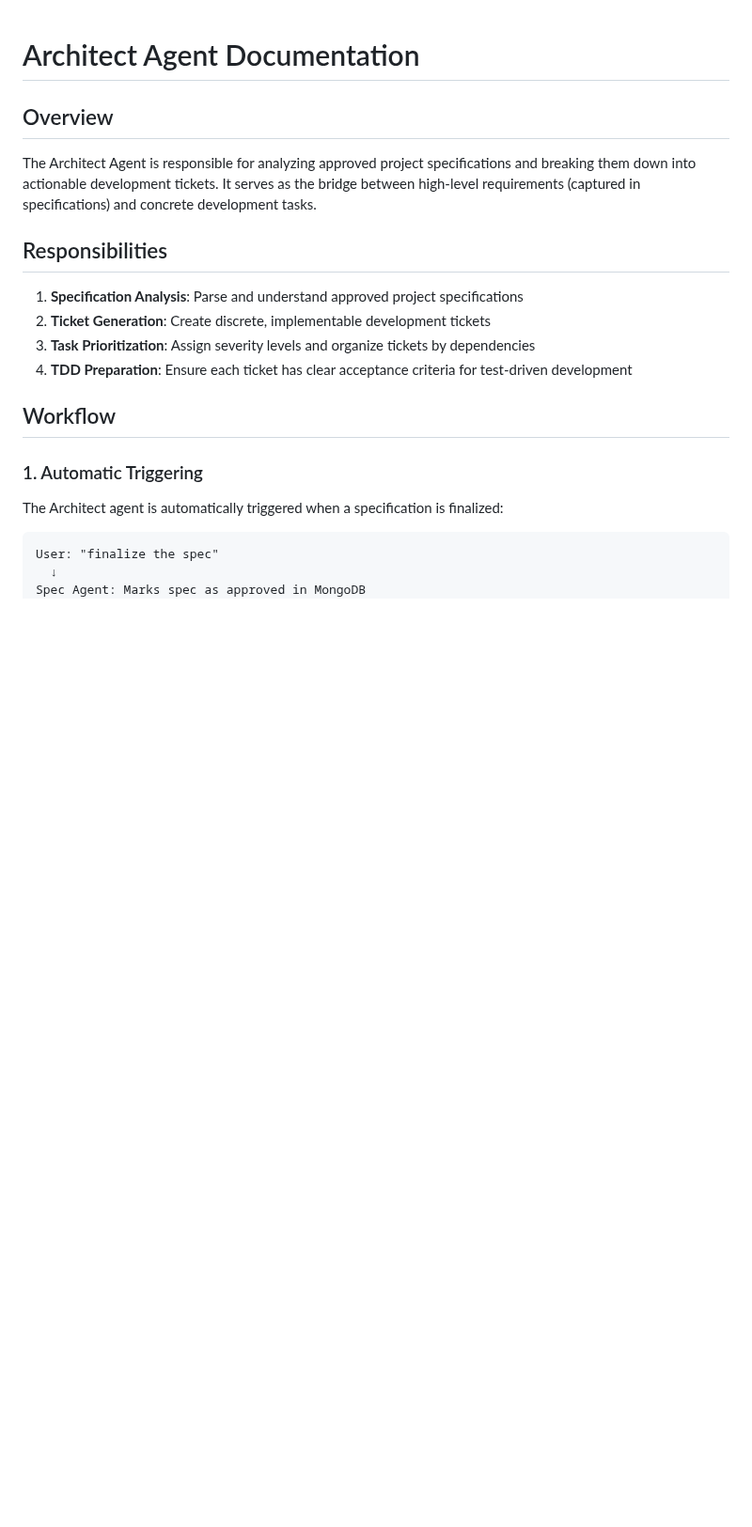
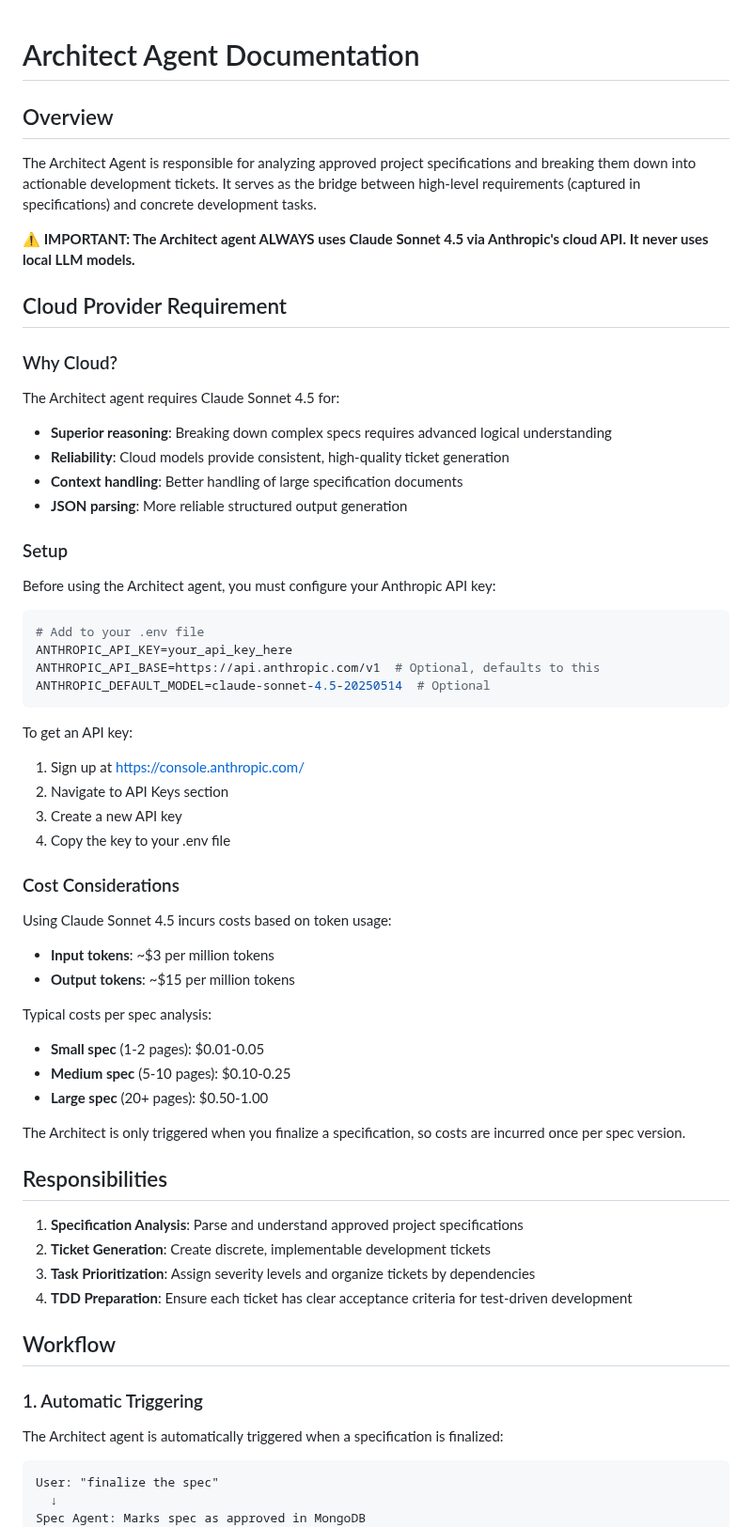
Before and after one commit to Tommyboyjedi/ATHBA, a Markdown page: docs/ARCHITECT_AGENT.md, the part around one of its changes. Shown at 94% size. Drawn GitHub-style; blank space fills up the shorter version.

````diff
--- a/docs/ARCHITECT_AGENT.md
+++ b/docs/ARCHITECT_AGENT.md
@@ -3,6 +3,48 @@
 ## Overview
 
 The Architect Agent is responsible for analyzing approved project specifications and breaking them down into actionable development tickets. It serves as the bridge between high-level requirements (captured in specifications) and concrete development tasks.
+
+**⚠️ IMPORTANT: The Architect agent ALWAYS uses Claude Sonnet 4.5 via Anthropic's cloud API. It never uses local LLM models.**
+
+## Cloud Provider Requirement
+
+### Why Cloud?
+
+The Architect agent requires Claude Sonnet 4.5 for:
+- **Superior reasoning**: Breaking down complex specs requires advanced logical understanding
+- **Reliability**: Cloud models provide consistent, high-quality ticket generation
+- **Context handling**: Better handling of large specification documents
+- **JSON parsing**: More reliable structured output generation
+
+### Setup
+
+Before using the Architect agent, you must configure your Anthropic API key:
+
+```bash
+# Add to your .env file
+ANTHROPIC_API_KEY=your_api_key_here
+ANTHROPIC_API_BASE=https://api.anthropic.com/v1  # Optional, defaults to this
+ANTHROPIC_DEFAULT_MODEL=claude-sonnet-4.5-20250514  # Optional
+```
+
+To get an API key:
+1. Sign up at https://console.anthropic.com/
+2. Navigate to API Keys section
+3. Create a new API key
+4. Copy the key to your .env file
+
+### Cost Considerations
+
+Using Claude Sonnet 4.5 incurs costs based on token usage:
+- **Input tokens**: ~$3 per million tokens
+- **Output tokens**: ~$15 per million tokens
+
+Typical costs per spec analysis:
+- **Small spec** (1-2 pages): $0.01-0.05
+- **Medium spec** (5-10 pages): $0.10-0.25
+- **Large spec** (20+ pages): $0.50-1.00
+
+The Architect is only triggered when you finalize a specification, so costs are incurred once per spec version.
 
 ## Responsibilities
 
````
Also changed, not shown: other parts of docs/ARCHITECT_AGENT.md (+48 -4 lines), README.md (+9 -3 lines), docs/CLOUD_SETUP.md (added, +207 -0 lines).
